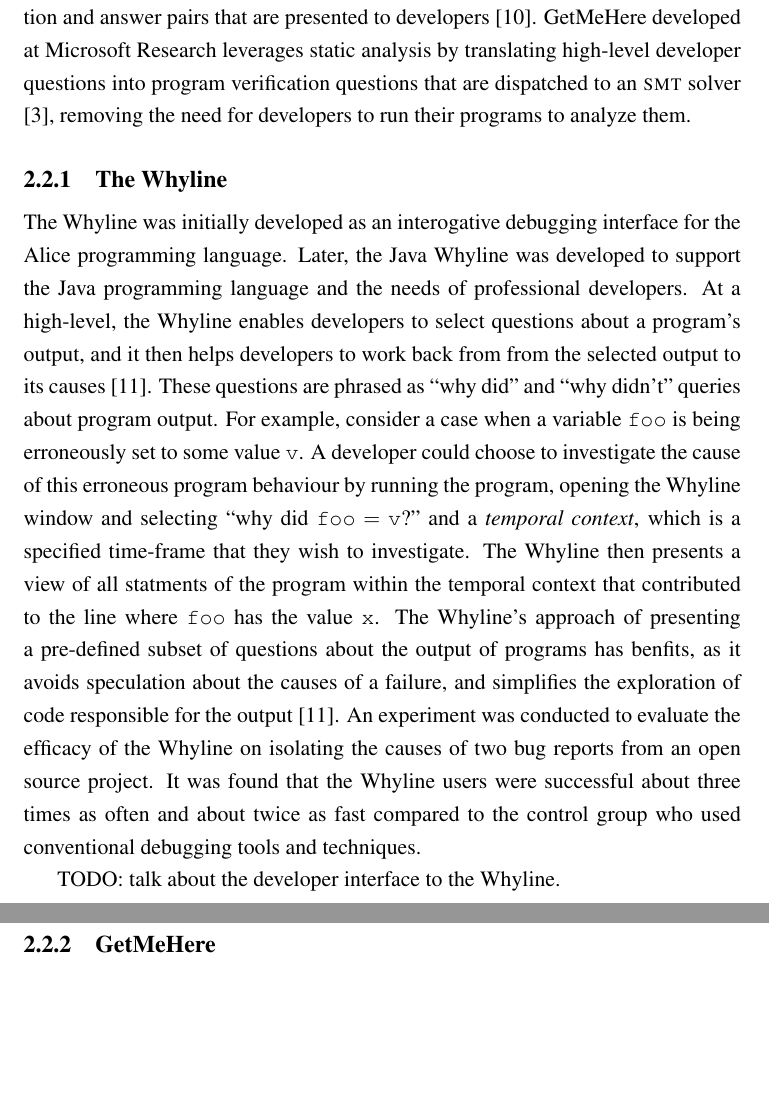
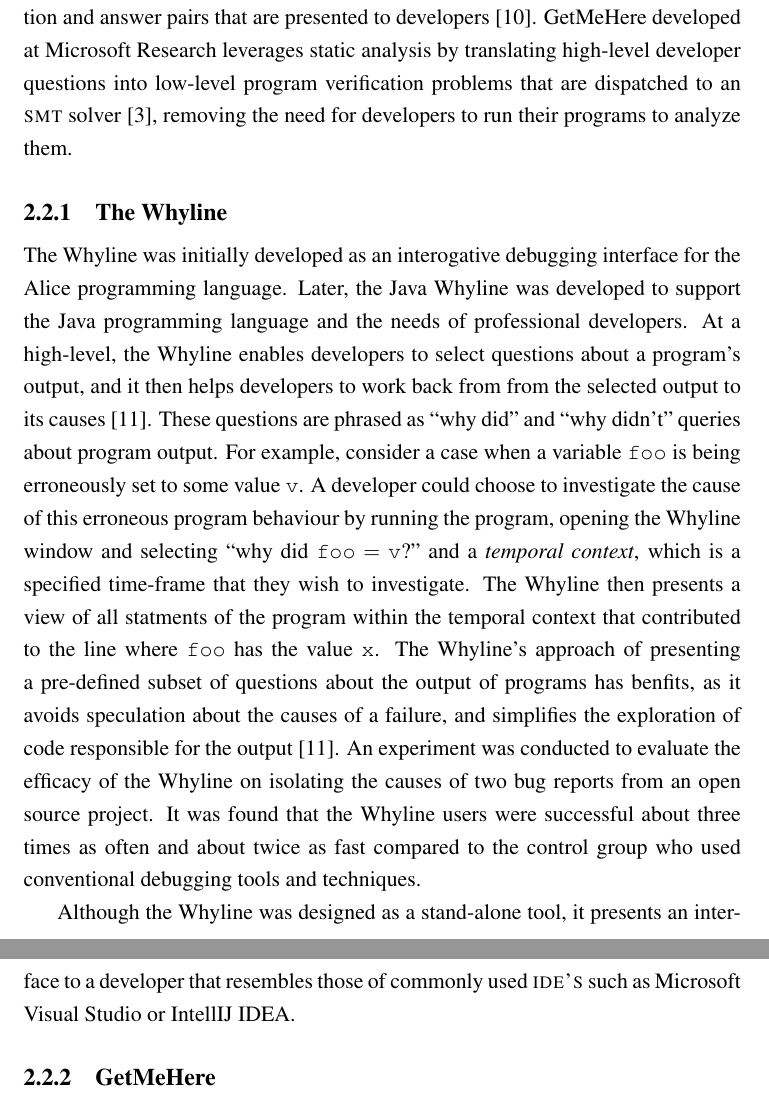
Before and after one commit to jyoo980/thesis, a LaTeX thesis (diss.tex, which reads relatedwork.tex): two parts of pages 19 and 20 of 37, joined at a grey line, cut so that both start at the same text, the shorter picture padded with empty space. Compiled offline with pdfLaTeX.

Commit message:
Adding WIP

```diff
--- a/relatedwork.tex
+++ b/relatedwork.tex
@@ -88,9 +88,9 @@
 analysis of an execution trace to generate a set of question and answer pairs
 that are presented to developers \cite{ko-2004-whyline}.
 GetMeHere developed at Microsoft Research leverages static analysis by
-translating high-level developer questions into program verification questions
-that are dispatched to an \ac{SMT} solver \cite{barnett-2014-get}, removing the
-need for developers to run their programs to analyze them.
+translating high-level developer questions into low-level program verification
+problems that are dispatched to an \ac{SMT} solver \cite{barnett-2014-get},
+removing the need for developers to run their programs to analyze them.
 
 \subsection{The Whyline}
 \label{subsec:TheWhyline}
@@ -122,7 +122,9 @@
 and about twice as fast compared to the control group who used conventional
 debugging tools and techniques.
 
-\par TODO: talk about the developer interface to the Whyline.
+\par Although the Whyline was designed as a stand-alone tool, it presents an
+interface to a developer that resembles those of commonly used \acp{IDE} such
+as Microsoft Visual Studio or IntellIJ IDEA.
 
 \subsection{GetMeHere}
 \label{subsec:GetMeHere}
```
Also changed, not shown: relatedwork.tex (2 more changed lines).
